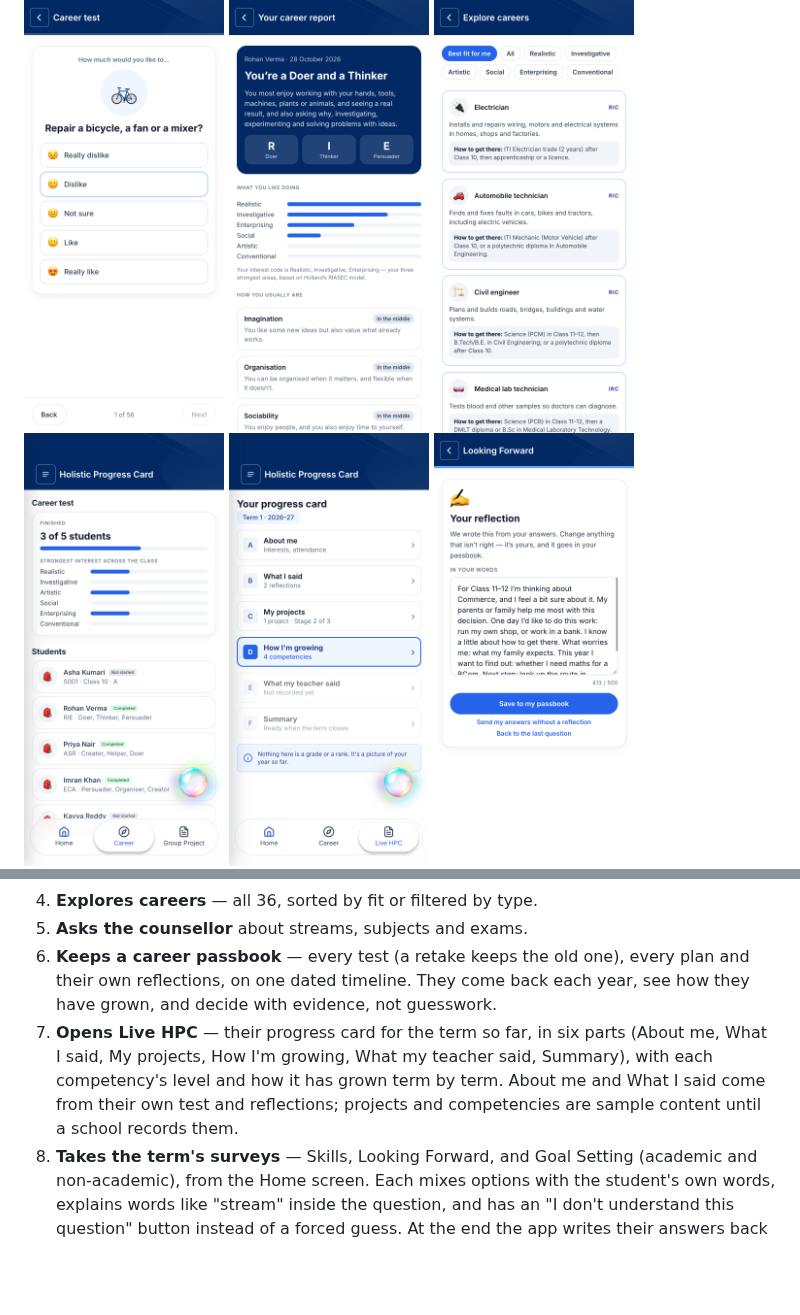
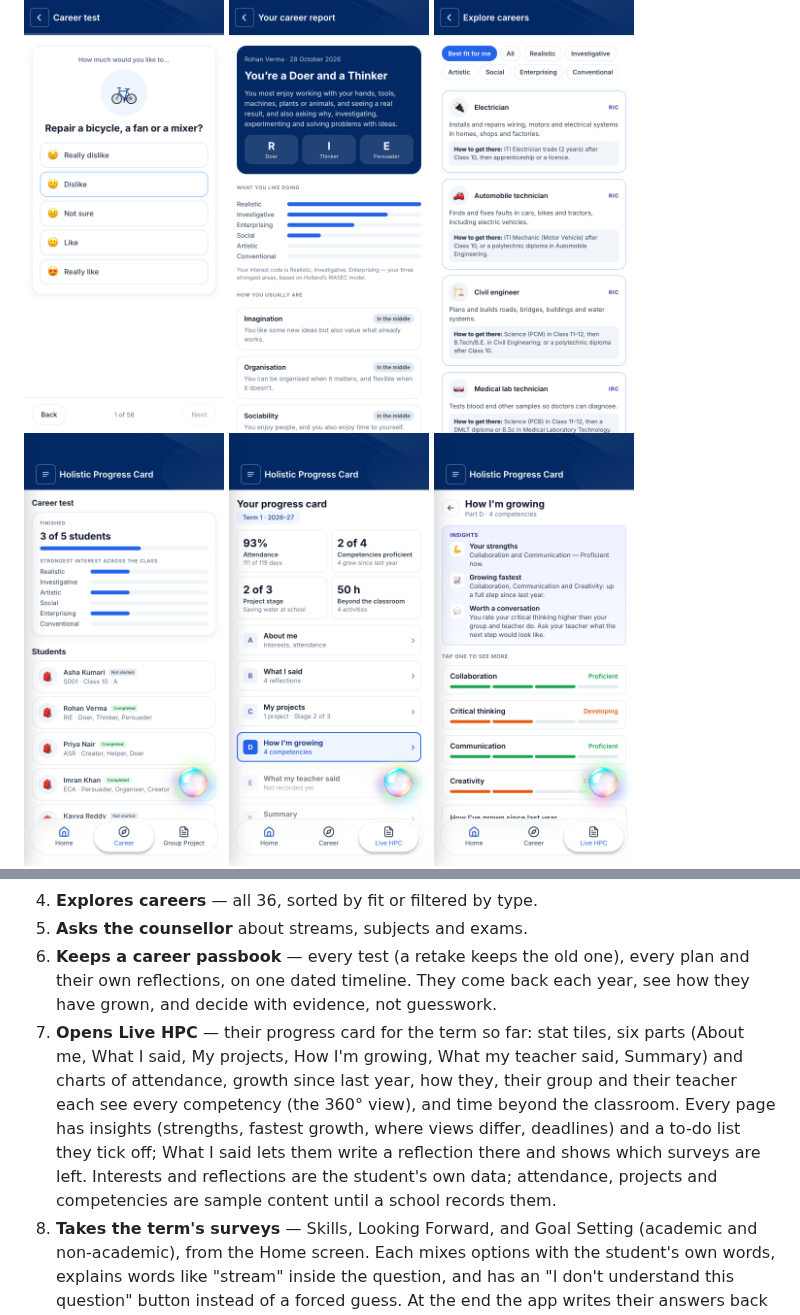
Before and after one commit to om-1115/hpc-career-agent, a Markdown page: README.md, 2 parts joined by grey strips. Drawn GitHub-style; pictures changed too: docs/screens/17-live-hpc.png, docs/screens/18-live-hpc-growing.png (added); blank space fills up the shorter version.

```diff
--- a/README.md
+++ b/README.md
@@ -27,7 +27,8 @@ quiet spell can take a few seconds).
   <img src="docs/screens/08-report-top.png" width="200" alt="A career report: You're a Doer and a Thinker, with interest bars">
   <img src="docs/screens/11-explore-careers.png" width="200" alt="Explore careers, sorted by best fit, each with the route from Class 10">
   <img src="docs/screens/14-teacher-class.png" width="200" alt="The teacher's class view: who has finished and each student's interest code">
-  <img src="docs/screens/17-live-hpc.png" width="200" alt="Live HPC: the student's progress card for the term, parts A to F">
+  <img src="docs/screens/17-live-hpc.png" width="200" alt="Live HPC: stat tiles and the student's progress card for the term, parts A to F">
+  <img src="docs/screens/18-live-hpc-growing.png" width="200" alt="Live HPC, How I'm growing: insights, competency levels and charts">
   <img src="docs/screens/20-survey-reflection.png" width="200" alt="The end of the Looking Forward survey: a reflection written from the student's answers, ready to edit and save">
 </p>
 
@@ -89,11 +90,15 @@ the JSON file in `.data/`.
 6. **Keeps a career passbook** — every test (a retake keeps the old one), every
    plan and their own reflections, on one dated timeline. They come back each
    year, see how they have grown, and decide with evidence, not guesswork.
-7. **Opens Live HPC** — their progress card for the term so far, in six parts
-   (About me, What I said, My projects, How I'm growing, What my teacher said,
-   Summary), with each competency's level and how it has grown term by term.
-   About me and What I said come from their own test and reflections; projects
-   and competencies are sample content until a school records them.
+7. **Opens Live HPC** — their progress card for the term so far: stat tiles,
+   six parts (About me, What I said, My projects, How I'm growing, What my
+   teacher said, Summary) and charts of attendance, growth since last year,
+   how they, their group and their teacher each see every competency (the 360°
+   view), and time beyond the classroom. Every page has insights (strengths,
+   fastest growth, where views differ, deadlines) and a to-do list they tick
+   off; What I said lets them write a reflection there and shows which surveys
+   are left. Interests and reflections are the student's own data; attendance,
+   projects and competencies are sample content until a school records them.
 8. **Takes the term's surveys** — Skills, Looking Forward, and Goal Setting
    (academic and non-academic), from the Home screen. Each mixes options with
    the student's own words, explains words like "stream" inside the question,
```
Also changed, not shown: docs/screens/18-live-hpc-competency.png (deleted), docs/screens/21-live-hpc-charts.png (added), docs/screens/22-live-hpc-project.png (added), 5 other files.
